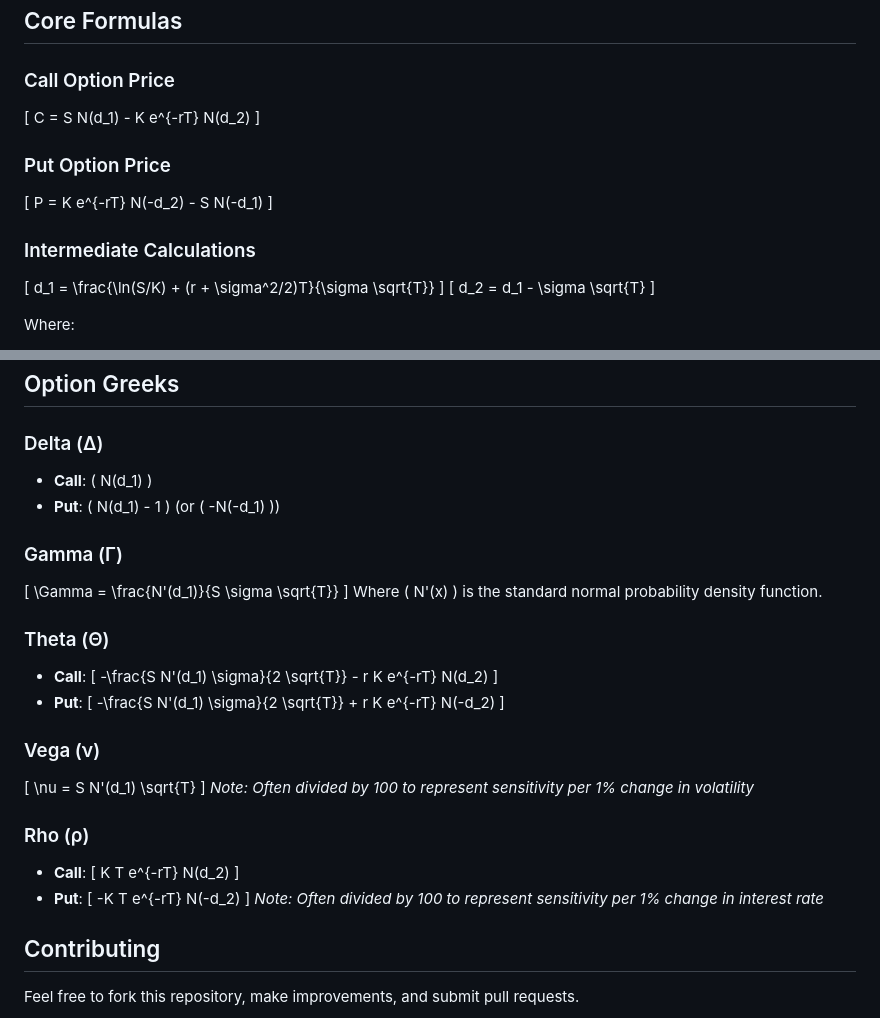
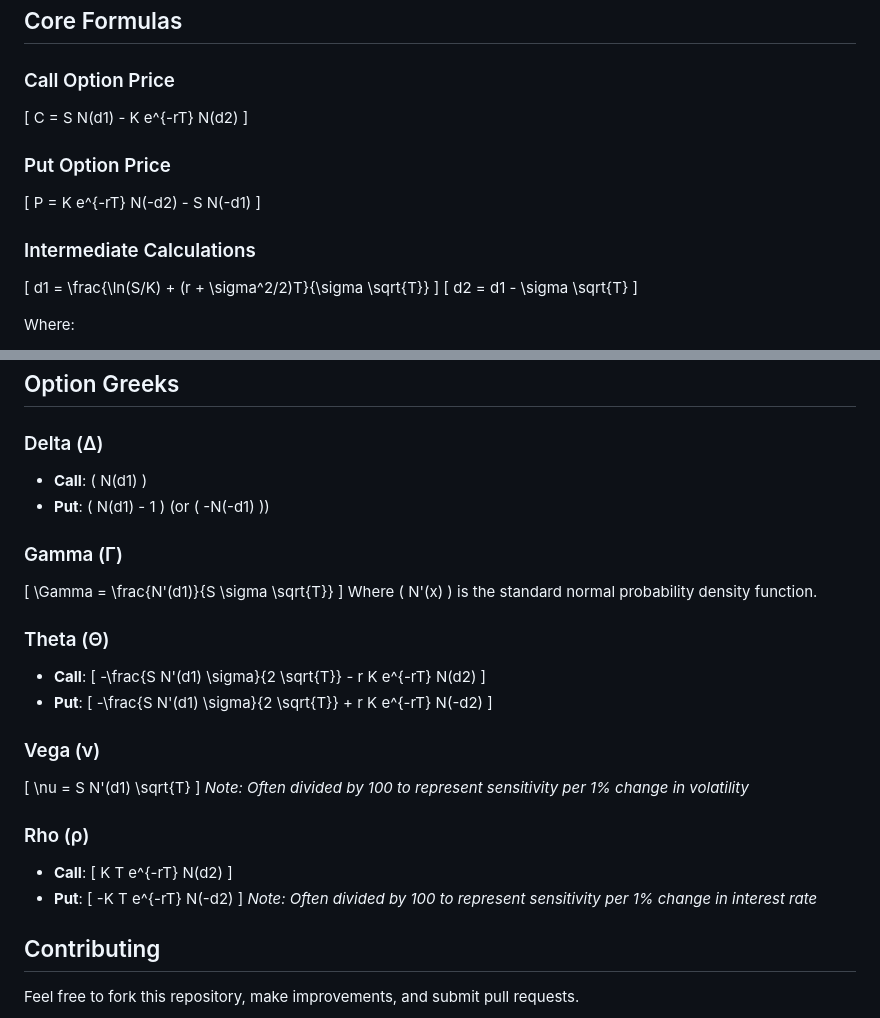
Before and after one commit to AnuragPatkar/Stock-Market-Projects, a Markdown page: BS_option_price/README.md, 2 parts joined by grey strips. Rendered like a GitHub page.

```diff
--- a/BS_option_price/README.md
+++ b/BS_option_price/README.md
@@ -41,14 +41,14 @@ View Results: The application will display the calculated price for both Call an
 ## Core Formulas
 
 ### Call Option Price
-\[ C = S N(d_1) - K e^{-rT} N(d_2) \]
+\[ C = S N(d1) - K e^{-rT} N(d2) \]
 
 ### Put Option Price
-\[ P = K e^{-rT} N(-d_2) - S N(-d_1) \]
+\[ P = K e^{-rT} N(-d2) - S N(-d1) \]
 
 ### Intermediate Calculations
-\[ d_1 = \frac{\ln(S/K) + (r + \sigma^2/2)T}{\sigma \sqrt{T}} \]
-\[ d_2 = d_1 - \sigma \sqrt{T} \]
+\[ d1 = \frac{\ln(S/K) + (r + \sigma^2/2)T}{\sigma \sqrt{T}} \]
+\[ d2 = d1 - \sigma \sqrt{T} \]
 
 Where:
 - \( S \) = Current stock price
@@ -61,28 +61,28 @@ Where:
 ## Option Greeks
 
 ### Delta (Δ)
-- **Call**: \( N(d_1) \)
-- **Put**: \( N(d_1) - 1 \) (or \( -N(-d_1) \))
+- **Call**: \( N(d1) \)
+- **Put**: \( N(d1) - 1 \) (or \( -N(-d1) \))
 
 ### Gamma (Γ)
-\[ \Gamma = \frac{N'(d_1)}{S \sigma \sqrt{T}} \]
+\[ \Gamma = \frac{N'(d1)}{S \sigma \sqrt{T}} \]
 Where \( N'(x) \) is the standard normal probability density function.
 
 ### Theta (Θ)
 - **Call**:
-  \[ -\frac{S N'(d_1) \sigma}{2 \sqrt{T}} - r K e^{-rT} N(d_2) \]
+  \[ -\frac{S N'(d1) \sigma}{2 \sqrt{T}} - r K e^{-rT} N(d2) \]
 - **Put**:
-  \[ -\frac{S N'(d_1) \sigma}{2 \sqrt{T}} + r K e^{-rT} N(-d_2) \]
+  \[ -\frac{S N'(d1) \sigma}{2 \sqrt{T}} + r K e^{-rT} N(-d2) \]
 
 ### Vega (ν)
-\[ \nu = S N'(d_1) \sqrt{T} \]
+\[ \nu = S N'(d1) \sqrt{T} \]
 *Note: Often divided by 100 to represent sensitivity per 1% change in volatility*
 
 ### Rho (ρ)
 - **Call**:
-  \[ K T e^{-rT} N(d_2) \]
+  \[ K T e^{-rT} N(d2) \]
 - **Put**:
-  \[ -K T e^{-rT} N(-d_2) \]
+  \[ -K T e^{-rT} N(-d2) \]
 *Note: Often divided by 100 to represent sensitivity per 1% change in interest rate*
 
 ## Contributing
```
